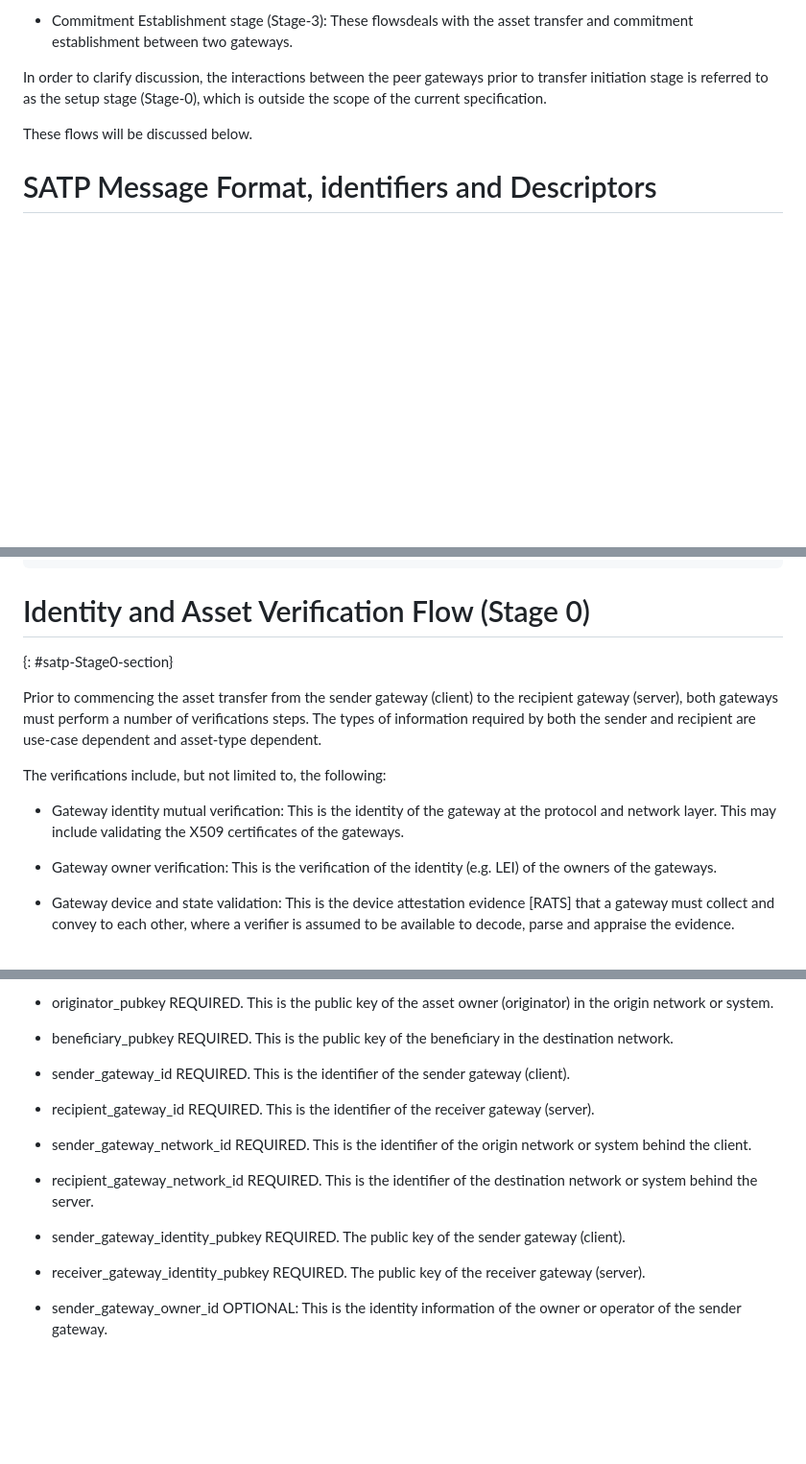
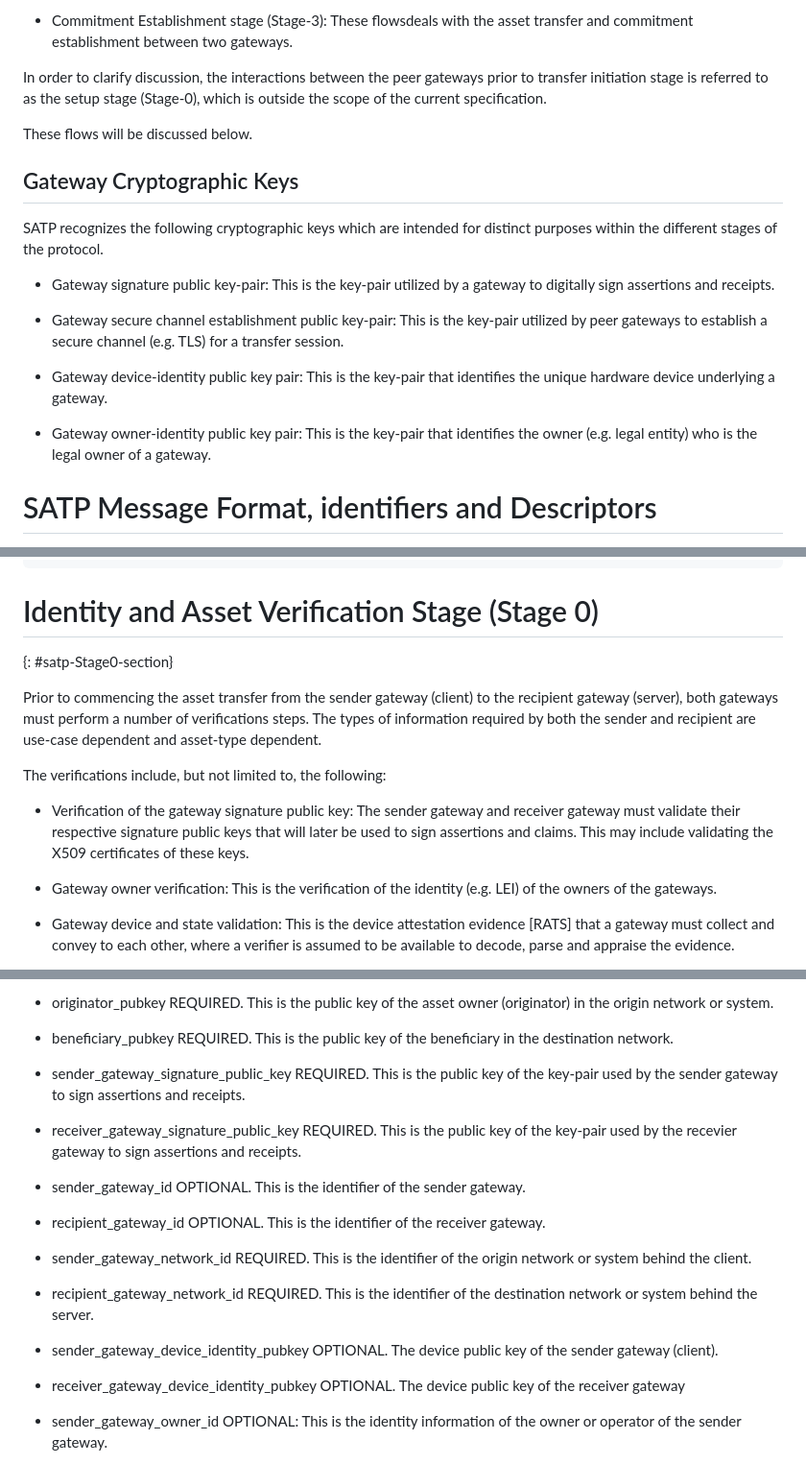
Before and after one commit to ietf-satp/draft-ietf-satp-core, a Markdown page: draft-ietf-satp-core.md, 3 parts joined by grey strips. Shown: that part at 96% size. GitHub-like rendering; blank space fills up the shorter version.

````diff
--- a/draft-ietf-satp-core.md
+++ b/draft-ietf-satp-core.md
@@ -249,6 +249,18 @@ In order to clarify discussion, the interactions between the peer gateways prior
 
 These flows will be discussed below.
 
+## Gateway Cryptographic Keys
+
+SATP recognizes the following cryptographic keys which are intended for distinct purposes within the different stages of the protocol.
+
+- Gateway signature public key-pair: This is the key-pair utilized by a gateway to digitally sign assertions and receipts.
+
+- Gateway secure channel establishment public key-pair: This is the key-pair utilized by peer gateways to establish a secure channel (e.g. TLS) for a transfer session.
+
+- Gateway device-identity public key pair: This is the key-pair that identifies the unique hardware device underlying a gateway.
+
+- Gateway owner-identity public key pair: This is the key-pair that identifies the owner (e.g. legal entity) who is the legal owner of a gateway.
+
 # SATP Message Format, identifiers and Descriptors
 
 {: #satp-messages-identifiers}
@@ -456,7 +468,7 @@ The reader is directed to [SATP-ARCH] for further discussion of this model.
       ..|.....|............|......................|............|.....|..
 ```
 
-# Identity and Asset Verification Flow (Stage 0)
+# Identity and Asset Verification Stage (Stage 0)
 
 {: #satp-Stage0-section}
 
@@ -464,9 +476,7 @@ Prior to commencing the asset transfer from the sender gateway (client) to the r
 
 The verifications include, but not limited to, the following:
 
-- Gateway identity mutual verification:
-  This is the identity of the gateway at the protocol and network layer.
-  This may include validating the X509 certificates of the gateways.
+- Verification of the gateway signature public key: The sender gateway and receiver gateway must validate their respective signature public keys that will later be used to sign assertions and claims. This may include validating the X509 certificates of these keys.
 
 - Gateway owner verification:
   This is the verification of the identity (e.g. LEI) of the owners of the gateways.
@@ -535,9 +545,13 @@ The Transfer Initialization Claims consists of the following:
 - beneficiary_pubkey REQUIRED. This is the public key of the beneficiary
   in the destination network.
 
-- sender_gateway_id REQUIRED.  This is the identifier of the sender gateway (client).
-
-- recipient_gateway_id REQUIRED.  This is the identifier of the receiver gateway (server).
+- sender_gateway_signature_public_key REQUIRED. This is the public key of the key-pair used by the sender gateway to sign assertions and receipts.
+
+- receiver_gateway_signature_public_key REQUIRED. This is the public key of the key-pair used by the recevier gateway to sign assertions and receipts.
+
+- sender_gateway_id OPTIONAL.  This is the identifier of the sender gateway.
+
+- recipient_gateway_id OPTIONAL.  This is the identifier of the receiver gateway.
 
 - sender_gateway_network_id REQUIRED. This is the identifier of the
   origin network or system behind the client.
@@ -545,9 +559,9 @@ The Transfer Initialization Claims consists of the following:
 - recipient_gateway_network_id REQUIRED. This is the identifier of the destination
   network or system behind the server.
 
-- sender_gateway_identity_pubkey REQUIRED.  The public key of the sender gateway (client).
-
-- receiver_gateway_identity_pubkey REQUIRED.  The public key of the receiver gateway (server).
+- sender_gateway_device_identity_pubkey OPTIONAL.  The device public key of the sender gateway (client).
+
+- receiver_gateway_device_identity_pubkey OPTIONAL.  The device public key of the receiver gateway
 
 - sender_gateway_owner_id OPTIONAL: This is the identity information of the owner or operator
   of the sender gateway.
````
Also changed, not shown: other parts of draft-ietf-satp-core.md (+1 -41 lines).
